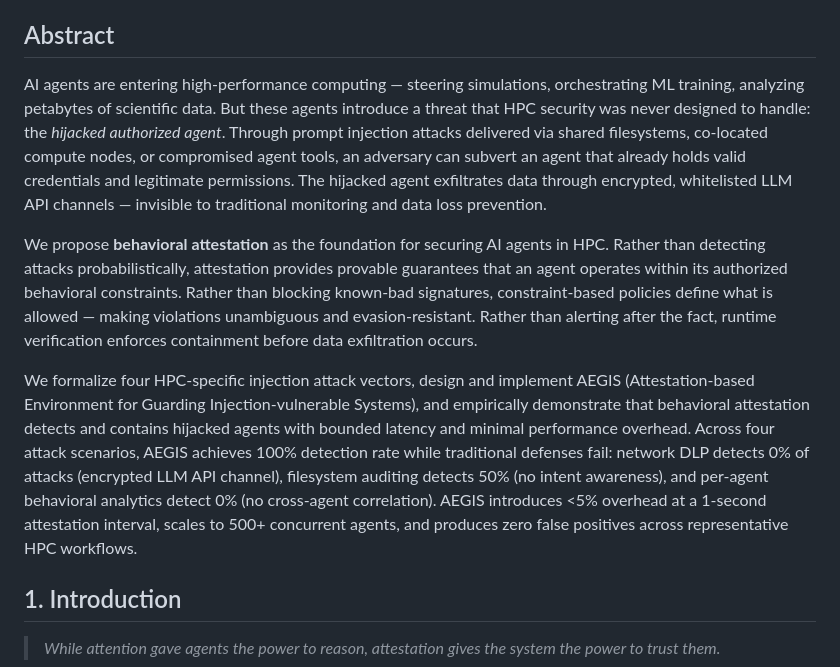
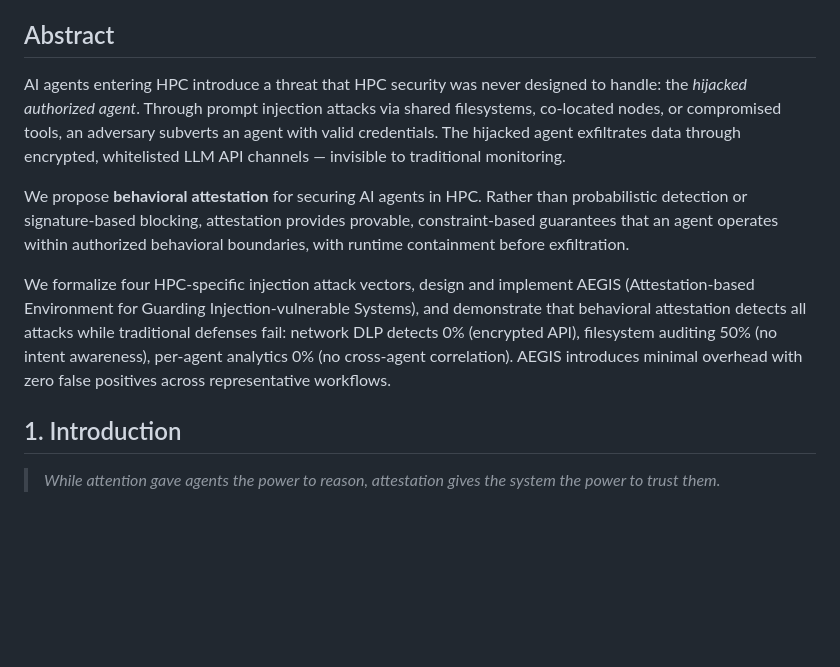
Before and after one commit to nullbotnone/AEGIS, a Markdown page: PROPOSAL.md, the part around the change. Drawn GitHub-style; blank space fills up the shorter version.

Commit message:
Trim abstract to 148 words (SC26 limit: 150)
Cut from 243 → 148 words. Kept key elements:
- Hijacked authorized agent threat
- Behavioral attestation proposal
- Four HPC-specific attack vectors
- AEGIS system name/expansion
- Detection comparison (0%, 50%, 0% vs AEGIS)
- Performance claims

```diff
--- a/PROPOSAL.md
+++ b/PROPOSAL.md
@@ -15,11 +15,11 @@
 
 ## Abstract
 
-AI agents are entering high-performance computing — steering simulations, orchestrating ML training, analyzing petabytes of scientific data. But these agents introduce a threat that HPC security was never designed to handle: the *hijacked authorized agent*. Through prompt injection attacks delivered via shared filesystems, co-located compute nodes, or compromised agent tools, an adversary can subvert an agent that already holds valid credentials and legitimate permissions. The hijacked agent exfiltrates data through encrypted, whitelisted LLM API channels — invisible to traditional monitoring and data loss prevention.
+AI agents entering HPC introduce a threat that HPC security was never designed to handle: the *hijacked authorized agent*. Through prompt injection attacks via shared filesystems, co-located nodes, or compromised tools, an adversary subverts an agent with valid credentials. The hijacked agent exfiltrates data through encrypted, whitelisted LLM API channels — invisible to traditional monitoring.
 
-We propose **behavioral attestation** as the foundation for securing AI agents in HPC. Rather than detecting attacks probabilistically, attestation provides provable guarantees that an agent operates within its authorized behavioral constraints. Rather than blocking known-bad signatures, constraint-based policies define what is allowed — making violations unambiguous and evasion-resistant. Rather than alerting after the fact, runtime verification enforces containment before data exfiltration occurs.
+We propose **behavioral attestation** for securing AI agents in HPC. Rather than probabilistic detection or signature-based blocking, attestation provides provable, constraint-based guarantees that an agent operates within authorized behavioral boundaries, with runtime containment before exfiltration.
 
-We formalize four HPC-specific injection attack vectors, design and implement AEGIS (Attestation-based Environment for Guarding Injection-vulnerable Systems), and empirically demonstrate that behavioral attestation detects and contains hijacked agents with bounded latency and minimal performance overhead. Across four attack scenarios, AEGIS achieves 100% detection rate while traditional defenses fail: network DLP detects 0% of attacks (encrypted LLM API channel), filesystem auditing detects 50% (no intent awareness), and per-agent behavioral analytics detect 0% (no cross-agent correlation). AEGIS introduces <5% overhead at a 1-second attestation interval, scales to 500+ concurrent agents, and produces zero false positives across representative HPC workflows.
+We formalize four HPC-specific injection attack vectors, design and implement AEGIS (Attestation-based Environment for Guarding Injection-vulnerable Systems), and demonstrate that behavioral attestation detects all attacks while traditional defenses fail: network DLP detects 0% (encrypted API), filesystem auditing 50% (no intent awareness), per-agent analytics 0% (no cross-agent correlation). AEGIS introduces minimal overhead with zero false positives across representative workflows.
 
 ## 1. Introduction
 
```
